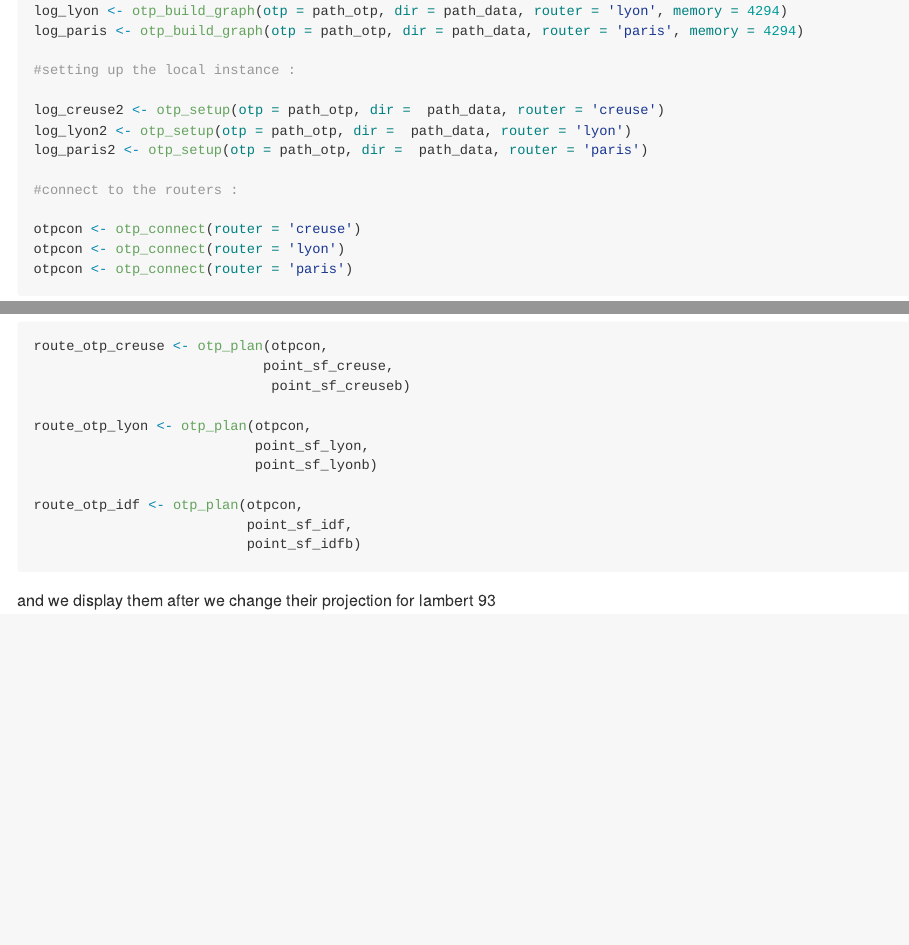
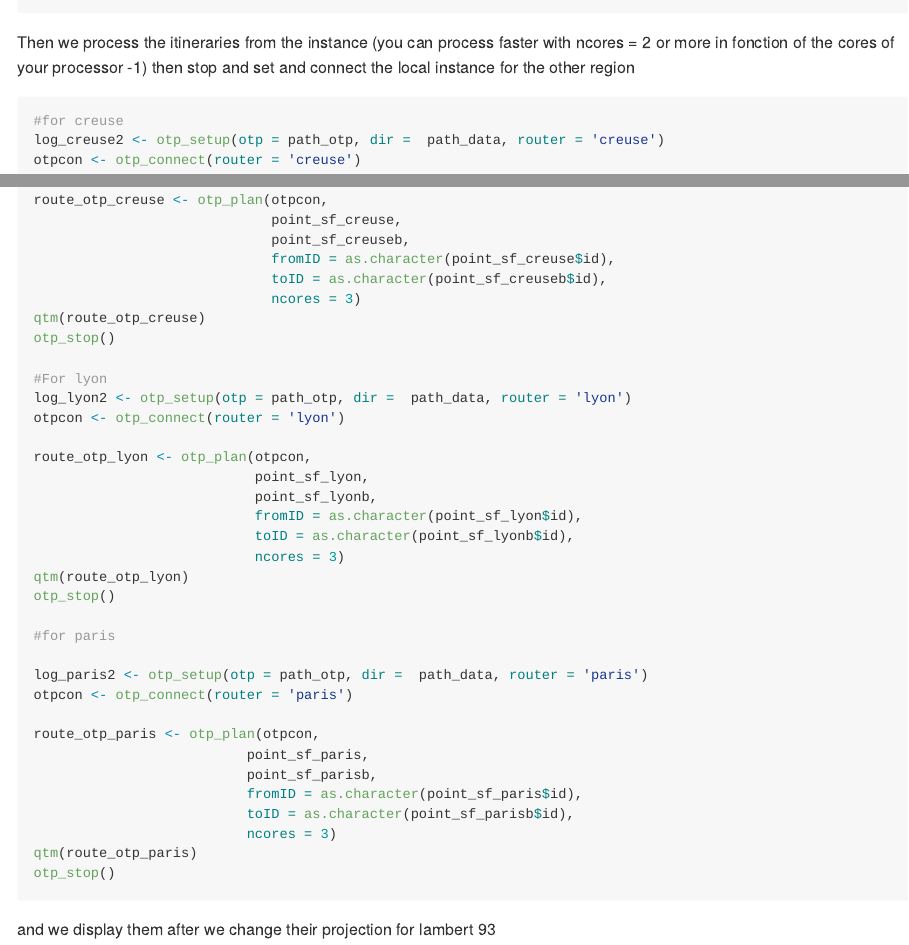
Before and after one commit to arthurxart/DirectionsAPI, an R Markdown document (rendu_markdown.Rmd): the page in a window 1100 px wide, from 10870 px down before the commit and from 12430 px down after it, and a second part further down, joined at a grey line. Rendered offline with R 4.5, knitr and Pandoc, with nearby package versions; both versions are drawn in the output format of the newer one; code that draws random numbers runs with fixed seeds of ours; some code elsewhere in the file could not run offline; long lines of code are wrapped.

Commit message:
correcting some mistakes
on otp data because of some id problem

````diff
--- a/rendu_markdown.Rmd
+++ b/rendu_markdown.Rmd
@@ -5,8 +5,8 @@ date: "3/18/2021"
 output:
-  html_document:
+  github_document:
     toc: true
     toc_depth: 2
-    toc_float: true
+    #toc_float: true
 ---
 
 ```{r setup, include=FALSE}
@@ -404,17 +402,6 @@ log_creuse <- otp_build_graph(otp = path_otp, dir = path_data, router = 'creuse'
 log_lyon <- otp_build_graph(otp = path_otp, dir = path_data, router = 'lyon', memory = 4294)
 log_paris <- otp_build_graph(otp = path_otp, dir = path_data, router = 'paris', memory = 4294)
 
-#setting up the local instance :
-
-log_creuse2 <- otp_setup(otp = path_otp, dir =  path_data, router = 'creuse')
-log_lyon2 <- otp_setup(otp = path_otp, dir =  path_data, router = 'lyon')
-log_paris2 <- otp_setup(otp = path_otp, dir =  path_data, router = 'paris')
-
-#connect to the routers :
-
-otpcon <- otp_connect(router = 'creuse')
-otpcon <- otp_connect(router = 'lyon')
-otpcon <- otp_connect(router = 'paris')
 ```
 
 We put the coordinates of the osrm results back in sf format to process them all at once
@@ -466,20 +453,49 @@ point_sf_parisb$id <- 1:nrow(point_sf_parisb)
 ```
 
 
-Then we process the itineraries from the instance (you can process faster with ncores = 2 or more in fonction of the cores of your processor -1)
+Then we process the itineraries from the instance (you can process faster with ncores = 2 or more in fonction of the cores of your processor -1) then stop and set and connect the local instance for the other region
 
 ```{r eval=FALSE}
+#for creuse
+log_creuse2 <- otp_setup(otp = path_otp, dir =  path_data, router = 'creuse')
+otpcon <- otp_connect(router = 'creuse')
+
+
 route_otp_creuse <- otp_plan(otpcon,
-                            point_sf_creuse,
-                             point_sf_creuseb)
+                             point_sf_creuse,
+                             point_sf_creuseb,
+                             fromID = as.character(point_sf_creuse$id),
+                             toID = as.character(point_sf_creuseb$id),
+                             ncores = 3)
+qtm(route_otp_creuse)
+otp_stop()
+
+#For lyon
+log_lyon2 <- otp_setup(otp = path_otp, dir =  path_data, router = 'lyon')
+otpcon <- otp_connect(router = 'lyon')
 
 route_otp_lyon <- otp_plan(otpcon,
                            point_sf_lyon,
-                           point_sf_lyonb)
+                           point_sf_lyonb,
+                           fromID = as.character(point_sf_lyon$id),
+                           toID = as.character(point_sf_lyonb$id),
+                           ncores = 3)
+qtm(route_otp_lyon)
+otp_stop()
 
-route_otp_idf <- otp_plan(otpcon,
-                          point_sf_idf,
-                          point_sf_idfb)
+#for paris
+
+log_paris2 <- otp_setup(otp = path_otp, dir =  path_data, router = 'paris')
+otpcon <- otp_connect(router = 'paris')
+
+route_otp_paris <- otp_plan(otpcon,
+                          point_sf_paris,
+                          point_sf_parisb,
+                          fromID = as.character(point_sf_paris$id),
+                          toID = as.character(point_sf_parisb$id),
+                          ncores = 3)
+qtm(route_otp_paris)
+otp_stop()
 
 ```
 
````
Also changed, not shown: README.md, data/comparison_creuse.rds, data/comparison_lyon.rds, data/comparison_paris.rds (added), data/route_otp_creuse.rds, data/route_otp_idf.rds, data/route_otp_lyon.rds, rendu_markdown_files/figure-gfm/unnamed-chunk-2-1.png, rendu_markdown_files/figure-gfm/unnamed-chunk-3-1.png, rendu_markdown_files/figure-gfm/unnamed-chunk-4-1.png, rendu_markdown.Rmd (10 more changed lines).
